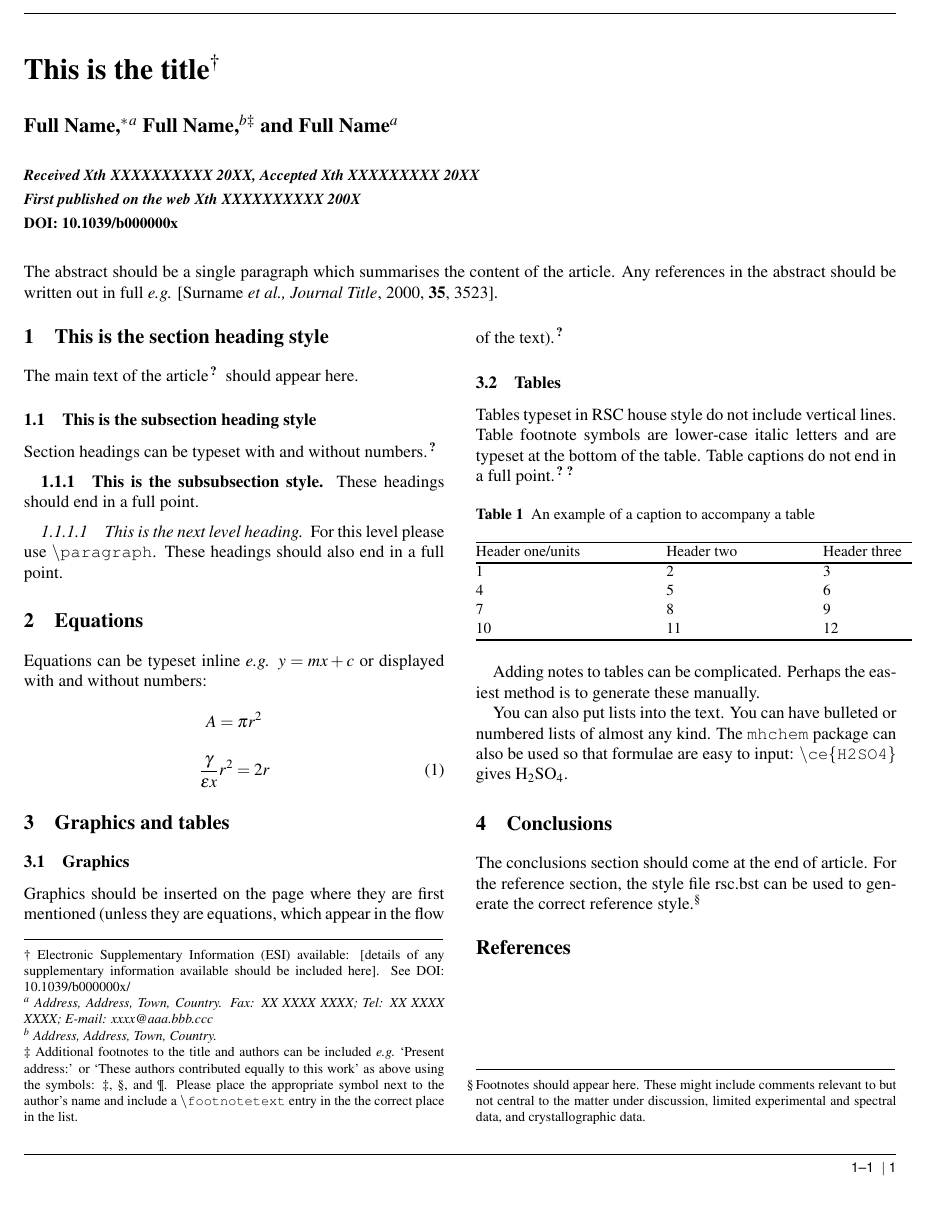
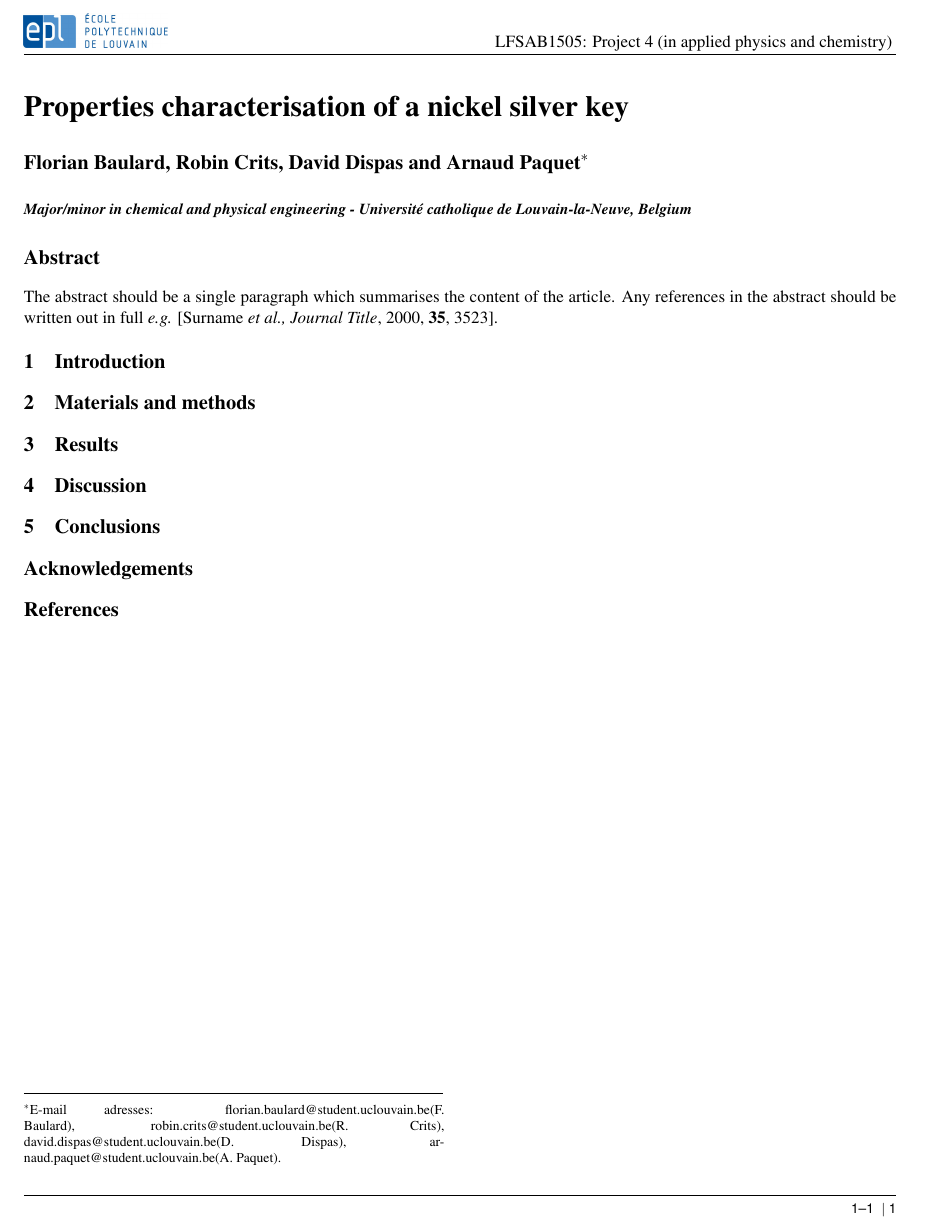
Before and after one commit to Dave-999/Projet-P4, a LaTeX paper (Projet P4.tex): part of the page, cut at the place of the change, the shorter picture padded with empty space. Compiled offline with pdfLaTeX.

Commit message:
Base de l'article

```diff
--- a/Projet P4.tex
+++ b/Projet P4.tex
@@ -29,9 +29,9 @@
 
 \thispagestyle{plain}
 \fancypagestyle{plain}{
-%\fancyhead[L]{\includegraphics[height=8pt]{headers/LH}}
+\fancyhead[L]{\includegraphics[height=20pt]{epl-logo}}
 %\fancyhead[C]{\hspace{-1cm}\includegraphics[height=20pt]{headers/CH}}
-%\fancyhead[R]{\includegraphics[height=10pt]{headers/RH}\vspace{-0.2cm}}
+\fancyhead[R]{LFSAB1505: Project 4 (in applied physics and chemistry) }
 \renewcommand{\headrulewidth}{1pt}}
 \renewcommand{\thefootnote}{\fnsymbol{footnote}}
 \renewcommand\footnoterule{\vspace*{1pt}%
@@ -66,127 +66,38 @@
 
 \twocolumn[
   \begin{@twocolumnfalse}
-\noindent\LARGE{\textbf{This is the title$^\dag$}}
+\noindent\LARGE{\textbf{Properties characterisation of a nickel silver key}}
 \vspace{0.6cm}
 
-\noindent\large{\textbf{Full Name,$^{\ast}$\textit{$^{a}$} Full Name,\textit{$^{b\ddag}$} and
-Full Name\textit{$^{a}$}}}\vspace{0.5cm}
-%Please note that \ast indicates the corresponding author(s) but no footnote text is required.
+\noindent\large{\textbf{Florian Baulard, Robin Crits, David Dispas and Arnaud Paquet$^{\ast}$}}\vspace{0.5cm}
 
 
-\noindent\textit{\small{\textbf{Received Xth XXXXXXXXXX 20XX, Accepted Xth XXXXXXXXX 20XX\newline
-First published on the web Xth XXXXXXXXXX 200X}}}
+\noindent\textit{\small{\textbf{Major/minor in chemical and physical engineering - Université catholique de Louvain-la-Neuve, Belgium}}}
+\end{@twocolumnfalse}
 
-\noindent \textbf{\small{DOI: 10.1039/b000000x}}
-\vspace{0.6cm}
-%Please do not change this text.
+\begin{abstract}
 
 \noindent \normalsize{The abstract should be a single paragraph which summarises the content of the article. Any references in the abstract should be written out in full \textit{e.g.} [Surname \textit{et al., Journal Title}, 2000, \textbf{35}, 3523].}
 \vspace{0.5cm}
- \end{@twocolumnfalse}
+\end{abstract}
   ]
 
+%Footnotes
 
-\section{This is the section heading style}
-%Footnotes
-\footnotetext{\dag~Electronic Supplementary Information (ESI) available: [details of any supplementary information available should be included here]. See DOI: 10.1039/b000000x/}
-
-%Please use \dag to cite the ESI in the main text of the article.
-%If you article does not have ESI please remove the the \dag symbol from the title and the above footnotetext.
-
-\footnotetext{\textit{$^{a}$~Address, Address, Town, Country. Fax: XX XXXX XXXX; Tel: XX XXXX XXXX; E-mail: xxxx@aaa.bbb.ccc}}
-\footnotetext{\textit{$^{b}$~Address, Address, Town, Country. }}
-
-%additional addresses can be cited as above using the lower-case letters, c, d, e... If all authors are from the same address, no letter is required
-
-\footnotetext{\ddag~Additional footnotes to the title and authors can be included \emph{e.g.}\ `Present address:' or `These authors contributed equally to this work' as above using the symbols: \ddag, \textsection, and \P. Please place the appropriate symbol next to the author's name and include a \texttt{\textbackslash footnotetext} entry in the the correct place in the list.}
+\footnotetext{$^{\ast}$E-mail adresses: florian.baulard@student.uclouvain.be(F. Baulard), robin.crits@student.uclouvain.be(R. Crits), david.dispas@student.uclouvain.be(D. Dispas), arnaud.paquet@student.uclouvain.be(A. Paquet).}
 
 
-The main text of the article\cite{Mena2000} should appear here.
+\section{Introduction}
 
-\subsection{This is the subsection heading style}
-Section headings can be typeset with and without numbers.\cite{Abernethy2003}
+\section{Materials and methods}
 
-\subsubsection{This is the subsubsection style.~~} These headings should end in a full point.
+\section{Results}
 
-\paragraph{This is the next level heading.~~} For this level please use \texttt{\textbackslash paragraph}. These headings should also end in a full point.
-
-\section{Equations}
-
-Equations can be typeset inline \textit{e.g.} $ y = mx + c$ or displayed with and without numbers:
-
- \[ A = \pi r^2 \]
-
-\begin{equation}
-  \frac{\mathrm{\gamma}}{\mathrm{\epsilon}x} r^2 = 2r
-\end{equation}
-
-\section{Graphics and tables}
-\subsection{Graphics}
-Graphics should be inserted on the page where they are first mentioned (unless they are equations, which appear in the flow of the text).\cite{Cotton1999}
-
-%\begin{figure}[h]
-%\centering
- % \includegraphics[height=3cm]{example}
-  %\caption{An example figure caption}
-  %\label{fgr:example}
-%\end{figure}
-
-% an example of a two-column figure
-%\begin{figure*}
-  %\centering
-  %\includegraphics[height=3cm]{example.jpg}
-  %\caption{An example figure caption, an image from the \textit{Physical Chemistry Chemical Physics} cover gallery.}
-  %\label{fgr:example}
-%\end{figure*}
-
-\subsection{Tables}
-Tables typeset in RSC house style do not include vertical lines. Table footnote symbols are lower-case italic letters and are typeset at the bottom of the table. Table captions do not end in a full point.\cite{Arduengo1992,Eisenstein2005}
-
-
-\begin{table}[h]
-\small
-  \caption{\ An example of a caption to accompany a table}
-  \label{tbl:example}
-  \begin{tabular*}{0.5\textwidth}{@{\extracolsep{\fill}}lll}
-    \hline
-    Header one/units & Header two & Header three \\
-    \hline
-    1 & 2 & 3 \\
-    4 & 5 & 6 \\
-    7 & 8 & 9 \\
-    10 & 11 & 12 \\
-    \hline
-  \end{tabular*}
-\end{table}
-
-Adding notes to tables can be complicated.  Perhaps the easiest
-method is to generate these manually.
-
-% an example of a two-column table
-%\begin{table*}
-%\small
-  %\caption{\ An example of a caption to accompany a table, table captions do not end in a full point}
-  %\label{tbl:example}
-  %\begin{tabular*}{\textwidth}{@{\extracolsep{\fill}}lllllll}
-    %\hline
-    %Header one & Header two & Header three & Header four & Header five & Header six  & Header seven\\
-    %\hline
-    %1 & 2 & 3 & 4 & 5 & 6  & 7\\
-    %8 & 9 & 10 & 11 & 12 & 13 & 14 \\
-    %15 & 16 & 17 & 18 & 19 & 20 & 21\\
-    %\hline
-  %\end{tabular*}
-%\end{table*}
-
-You can also put lists into the text. You can have bulleted or numbered lists of almost any kind.
-The \texttt{mhchem} package can also be used so
-that formulae are easy to input: \texttt{\textbackslash ce\{H2SO4\}} gives \ce{H2SO4}.
-
+\section{Discussion}
 
 \section{Conclusions}
-The conclusions section should come at the end of article. For the reference section, the style file rsc.bst can be used to generate the correct reference style.\footnote[4]{Footnotes should appear here. These might include comments relevant to but not central to the matter under discussion, limited experimental and spectral data, and crystallographic data.}
- %For footnotes in the main text of the article please number the footnotes to avoid duplicate symbols. e.g.  \footnote[num]{your text} the corresponding author \ast counts as footnote 1, ESI as footnote 2, e.g. if there is no ESI, please start at [num]=[2], if ESI is cited in the title please start at [num]=[3] etc. Please also cite the ESI within the main body of the text using \dag.
+\section*{Acknowledgements}
+
 
 
 
```
Also changed, not shown: Projet P4.pdf, epl-logo.jpg (added), 3 other files.
